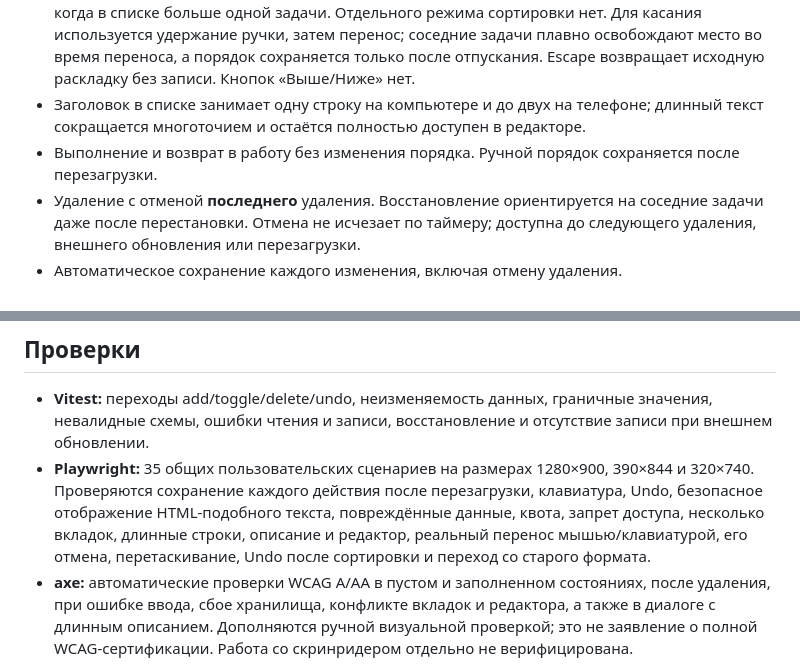
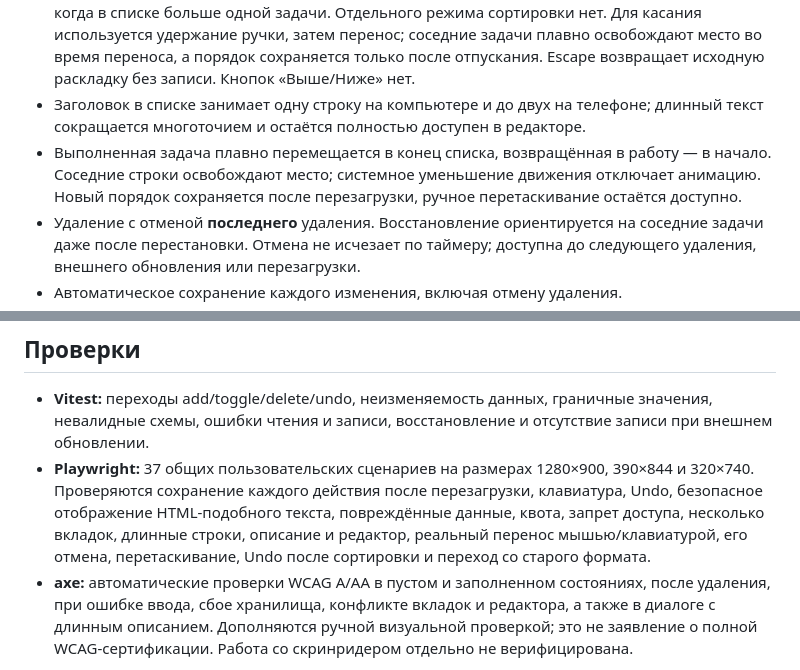
Before and after one commit to lordronn/po-delu, a Markdown page: README.md, 2 parts joined by grey strips. Drawn GitHub-style.

```diff
--- a/README.md
+++ b/README.md
@@ -44,7 +44,7 @@ FIREFOX=1 npm run test:e2e -- --project=firefox
 - Изменение заголовка и описания с сохранением статуса и позиции. При внешней правке черновик остаётся в редакторе: можно загрузить актуальную версию или добавить черновик отдельной задачей.
 - Drag-and-drop за отдельную ручку: мышь, Pointer Events и клавиатура. Пробел/Enter начинает и завершает перенос, стрелки выбирают позицию, Escape отменяет. Ручка слева доступна сразу, когда в списке больше одной задачи. Отдельного режима сортировки нет. Для касания используется удержание ручки, затем перенос; соседние задачи плавно освобождают место во время переноса, а порядок сохраняется только после отпускания. Escape возвращает исходную раскладку без записи. Кнопок «Выше/Ниже» нет.
 - Заголовок в списке занимает одну строку на компьютере и до двух на телефоне; длинный текст сокращается многоточием и остаётся полностью доступен в редакторе.
-- Выполнение и возврат в работу без изменения порядка. Ручной порядок сохраняется после перезагрузки.
+- Выполненная задача плавно перемещается в конец списка, возвращённая в работу — в начало. Соседние строки освобождают место; системное уменьшение движения отключает анимацию. Новый порядок сохраняется после перезагрузки, ручное перетаскивание остаётся доступно.
 - Удаление с отменой **последнего** удаления. Восстановление ориентируется на соседние задачи даже после перестановки. Отмена не исчезает по таймеру; доступна до следующего удаления, внешнего обновления или перезагрузки.
 - Автоматическое сохранение каждого изменения, включая отмену удаления.
 - Обновление списка между вкладками с сохранением незаконченного ввода.
@@ -81,7 +81,7 @@ src/App.tsx            Композиция интерфейса и управл
 ## Проверки
 
 - **Vitest:** переходы add/toggle/delete/undo, неизменяемость данных, граничные значения, невалидные схемы, ошибки чтения и записи, восстановление и отсутствие записи при внешнем обновлении.
-- **Playwright:** 35 общих пользовательских сценариев на размерах 1280×900, 390×844 и 320×740. Проверяются сохранение каждого действия после перезагрузки, клавиатура, Undo, безопасное отображение HTML-подобного текста, повреждённые данные, квота, запрет доступа, несколько вкладок, длинные строки, описание и редактор, реальный перенос мышью/клавиатурой, его отмена, перетаскивание, Undo после сортировки и переход со старого формата.
+- **Playwright:** 37 общих пользовательских сценариев на размерах 1280×900, 390×844 и 320×740. Проверяются сохранение каждого действия после перезагрузки, клавиатура, Undo, безопасное отображение HTML-подобного текста, повреждённые данные, квота, запрет доступа, несколько вкладок, длинные строки, описание и редактор, реальный перенос мышью/клавиатурой, его отмена, перетаскивание, Undo после сортировки и переход со старого формата.
 - **axe:** автоматические проверки WCAG A/AA в пустом и заполненном состояниях, после удаления, при ошибке ввода, сбое хранилища, конфликте вкладок и редактора, а также в диалоге с длинным описанием. Дополняются ручной визуальной проверкой; это не заявление о полной WCAG-сертификации. Работа со скринридером отдельно не верифицирована.
 
 Дополнительный локальный прогон включает WebKit на тех же трёх размерах. Отдельный сценарий с доверенными touch-событиями браузера через Chromium CDP выполняется на двух мобильных размерах; в desktop и WebKit этот CDP-сценарий неприменим и отмечен skipped. Общие сценарии проверяют мышь и клавиатуру во всех движках. Проверяется также редактор в горизонтальном окне 740×360 и с отключённой анимацией. На macOS сценарий полной клавиатурной навигации WebKit использует Option-Tab, как предусмотрено поведением движка. Координаты drop-цели считываются после установки drag placeholder. Отдельно проверяется смещение соседней строки до отпускания, отсутствие записи во время preview, повторные cancel/drop и внешнее удаление активной задачи.
```
Also changed, not shown: docs/review.md (+10 -0 lines), docs/screenshots/drag-desktop.png, 9 other files.
